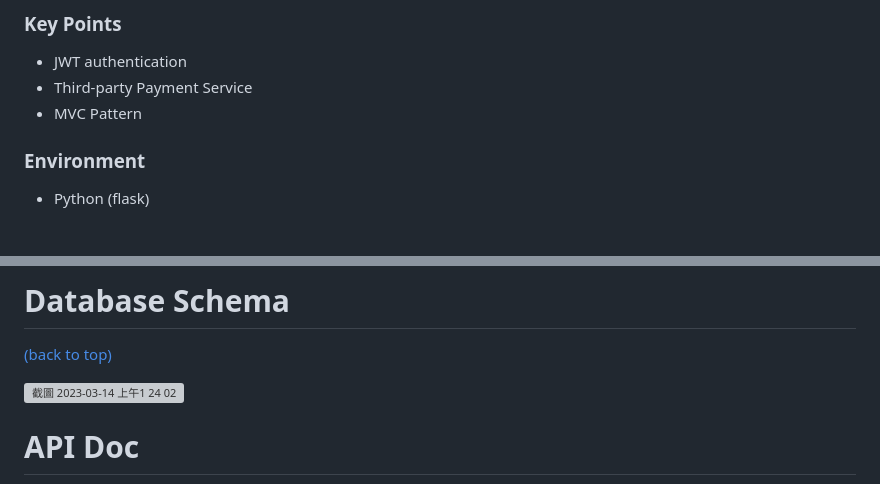
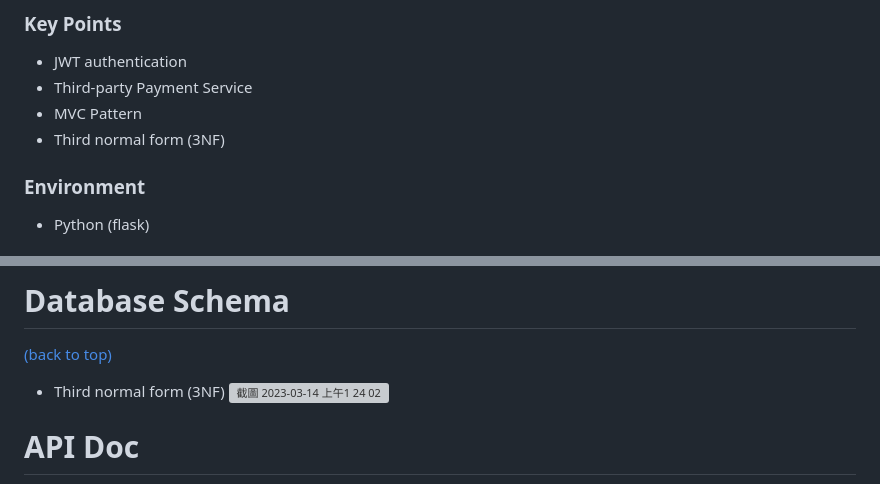
Before and after one commit to rdcvgt/Taipei-Day-Trip, a Markdown page: README.md, 2 parts joined by grey strips. Drawn GitHub-style; grey boxes are pictures that could not be loaded.

```diff
--- a/README.md
+++ b/README.md
@@ -77,6 +77,7 @@ Test Credit Card Information:
 - JWT authentication
 - Third-party Payment Service
 - MVC Pattern
+- Third normal form (3NF)
 
 ### Environment
 - Python (flask)
@@ -97,6 +98,8 @@ Test Credit Card Information:
 # Database Schema
 [(back to top)](#table-of-contents)
 
+
+- Third normal form (3NF)
 ![截圖 2023-03-14 上午1 24 02](https://user-images.githubusercontent.com/75289113/224778917-fa2bc9fa-dfa6-4f86-b713-7bed74038480.png)
 
 
```
